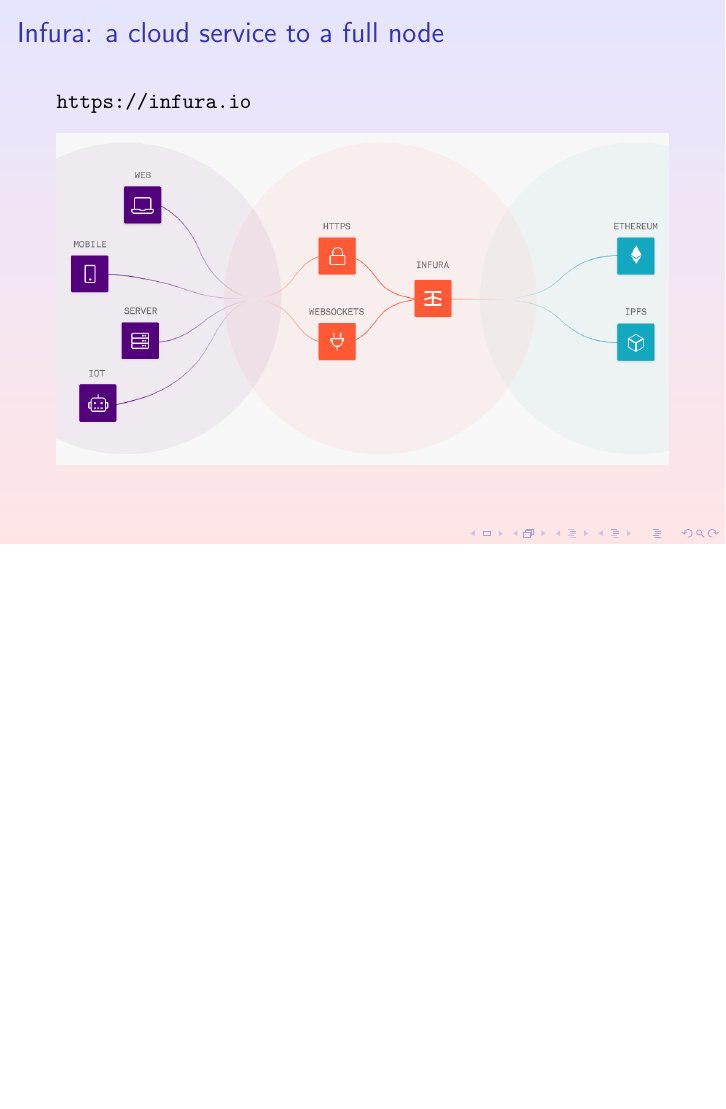
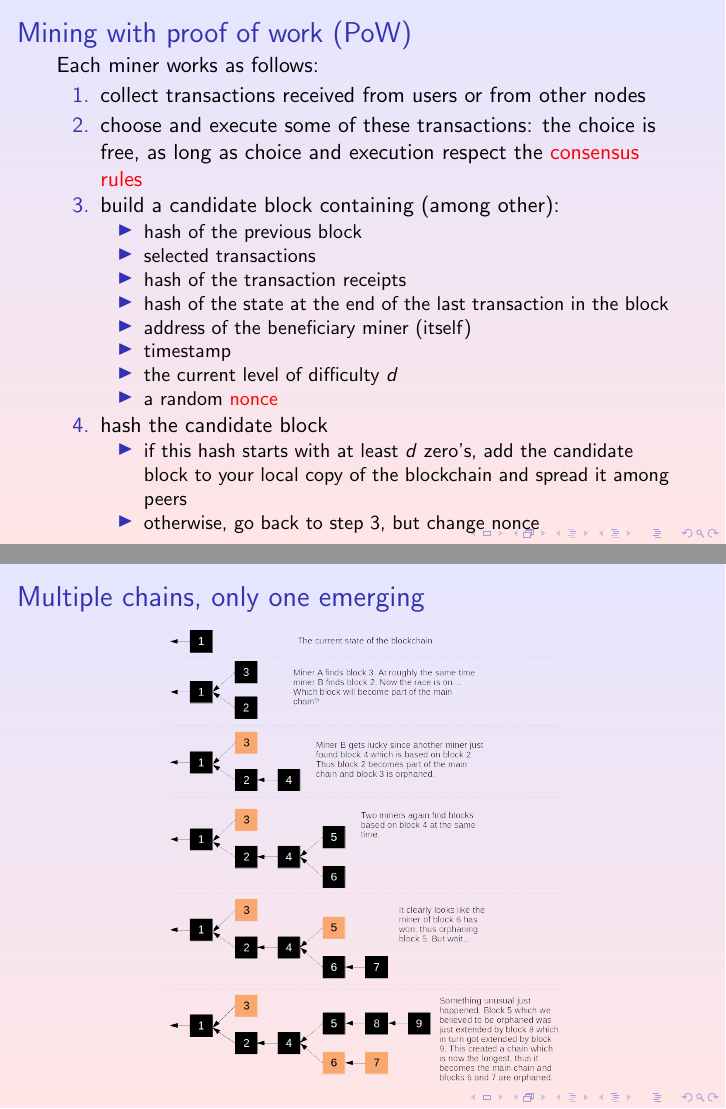
Before and after one commit to spoto/blockchain-course, LaTeX slides (Basics/Basics.tex): page 28 of 34 before the commit and pages 8 and 9 of 38 after it, the two joined at a grey line, the shorter picture padded with empty space. Compiled offline with pdfLaTeX; a LaTeX package or settings file that is missing is left out.

Commit message:
Expanded Basics chapter

```diff
--- a/Basics/Basics.tex
+++ b/Basics/Basics.tex
@@ -89,0 +111,34 @@
+\begin{frame}\frametitle{Mining with proof of work (PoW)}
+  Each miner works as follows:
+  \begin{enumerate}
+  \item collect transactions received from users or from other nodes
+  \item choose and execute some of these transactions: the choice is free,
+    as long as choice and execution respect the \alert{consensus rules}
+  \item build a candidate block containing (among other):
+    \begin{itemize}
+    \item hash of the previous block
+    \item selected transactions
+    \item hash of the transaction receipts
+    \item hash of the state at the end of the last transaction in the block
+    \item address of the beneficiary miner (itself)
+    \item timestamp
+    \item the current level of difficulty $d$
+    \item a random \alert{nonce}
+    \end{itemize}
+  \item hash the candidate block
+    \begin{itemize}
+    \item if this hash starts with at least $d$ zero's, add the candidate block to
+      your local copy of the blockchain and
+      spread it among peers
+    \item otherwise, go back to step 3, but change nonce
+    \end{itemize}
+  \end{enumerate}
+\end{frame}
+
+\begin{frame}\frametitle{Multiple chains, only one emerging}
+
+  \begin{center}
+    \includegraphics[scale=0.29,clip=false]{pictures/chains.png}
+  \end{center}
+
+\end{frame}
```
Also changed, not shown: pictures/51-a.png (added), pictures/51-b.png (added), pictures/chains.png (added), Basics/Basics.tex (53 more changed lines).
